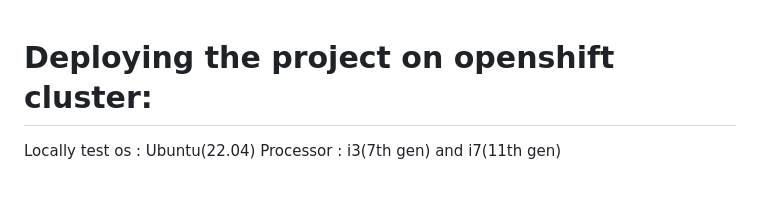
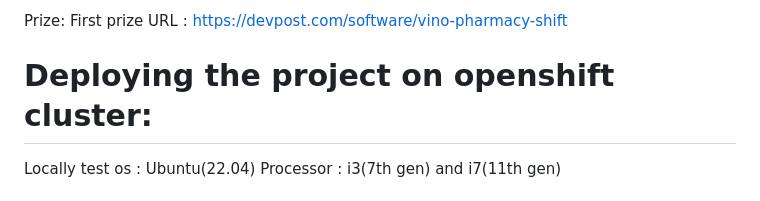
Before and after one commit to mktetts/codeshift, a Markdown page: README.md, the part around the change. Drawn GitHub-style.

```diff
--- a/README.md
+++ b/README.md
@@ -1,3 +1,6 @@
+Prize: First prize
+URL : https://devpost.com/software/vino-pharmacy-shift
+
 # Deploying the project on openshift cluster:
 
 Locally test os : Ubuntu(22.04)
```
